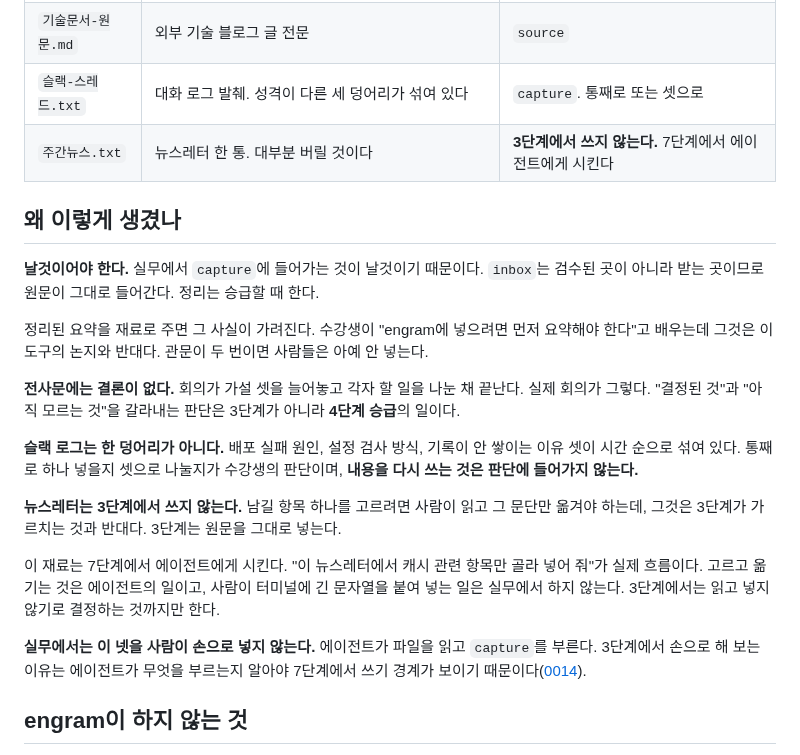
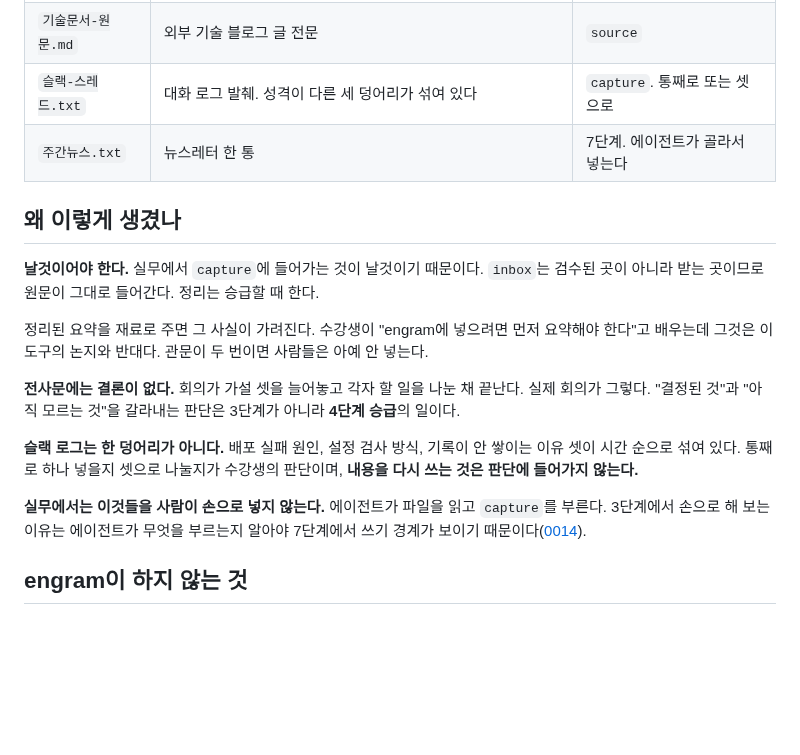
Before and after one commit to neocode24/engram, a Markdown page: examples/materials/README.md, the part around the change. Drawn GitHub-style; blank space fills up the shorter version.

Commit message:
docs: 안 하는 것을 설명하는 절을 지우고 표 한 줄로 줄인다
뉴스레터를 왜 안 넣는지 한 절을 써 두었다. 안 하는 일을 문서에
쌓아 둘 이유가 없다. 재료 표에 7단계에서 에이전트가 쓴다고 한 줄만
남긴다.

```diff
--- a/examples/materials/README.md
+++ b/examples/materials/README.md
@@ -13,7 +13,7 @@
 | `회의-전사.txt` | 음성 회의를 STT로 돌린 결과 모양. 화자 분리가 어긋나고 군더더기가 섞여 있다 | `capture` |
 | `기술문서-원문.md` | 외부 기술 블로그 글 전문 | `source` |
 | `슬랙-스레드.txt` | 대화 로그 발췌. 성격이 다른 세 덩어리가 섞여 있다 | `capture`. 통째로 또는 셋으로 |
-| `주간뉴스.txt` | 뉴스레터 한 통. 대부분 버릴 것이다 | **3단계에서 쓰지 않는다.** 7단계에서 에이전트에게 시킨다 |
+| `주간뉴스.txt` | 뉴스레터 한 통 | 7단계. 에이전트가 골라서 넣는다 |
 
 ## 왜 이렇게 생겼나
 
@@ -25,11 +25,7 @@
 
 **슬랙 로그는 한 덩어리가 아니다.** 배포 실패 원인, 설정 검사 방식, 기록이 안 쌓이는 이유 셋이 시간 순으로 섞여 있다. 통째로 하나 넣을지 셋으로 나눌지가 수강생의 판단이며, **내용을 다시 쓰는 것은 판단에 들어가지 않는다.**
 
-**뉴스레터는 3단계에서 쓰지 않는다.** 남길 항목 하나를 고르려면 사람이 읽고 그 문단만 옮겨야 하는데, 그것은 3단계가 가르치는 것과 반대다. 3단계는 원문을 그대로 넣는다.
-
-이 재료는 7단계에서 에이전트에게 시킨다. "이 뉴스레터에서 캐시 관련 항목만 골라 넣어 줘"가 실제 흐름이다. 고르고 옮기는 것은 에이전트의 일이고, 사람이 터미널에 긴 문자열을 붙여 넣는 일은 실무에서 하지 않는다. 3단계에서는 읽고 넣지 않기로 결정하는 것까지만 한다.
-
-**실무에서는 이 넷을 사람이 손으로 넣지 않는다.** 에이전트가 파일을 읽고 `capture`를 부른다. 3단계에서 손으로 해 보는 이유는 에이전트가 무엇을 부르는지 알아야 7단계에서 쓰기 경계가 보이기 때문이다([0014](../../docs/decisions/0014-llm-boundary-agent-drives-binary.md)).
+**실무에서는 이것들을 사람이 손으로 넣지 않는다.** 에이전트가 파일을 읽고 `capture`를 부른다. 3단계에서 손으로 해 보는 이유는 에이전트가 무엇을 부르는지 알아야 7단계에서 쓰기 경계가 보이기 때문이다([0014](../../docs/decisions/0014-llm-boundary-agent-drives-binary.md)).
 
 ## engram이 하지 않는 것
 
```
Also changed, not shown: docs/course/hands-on.md (+1 -19 lines).
